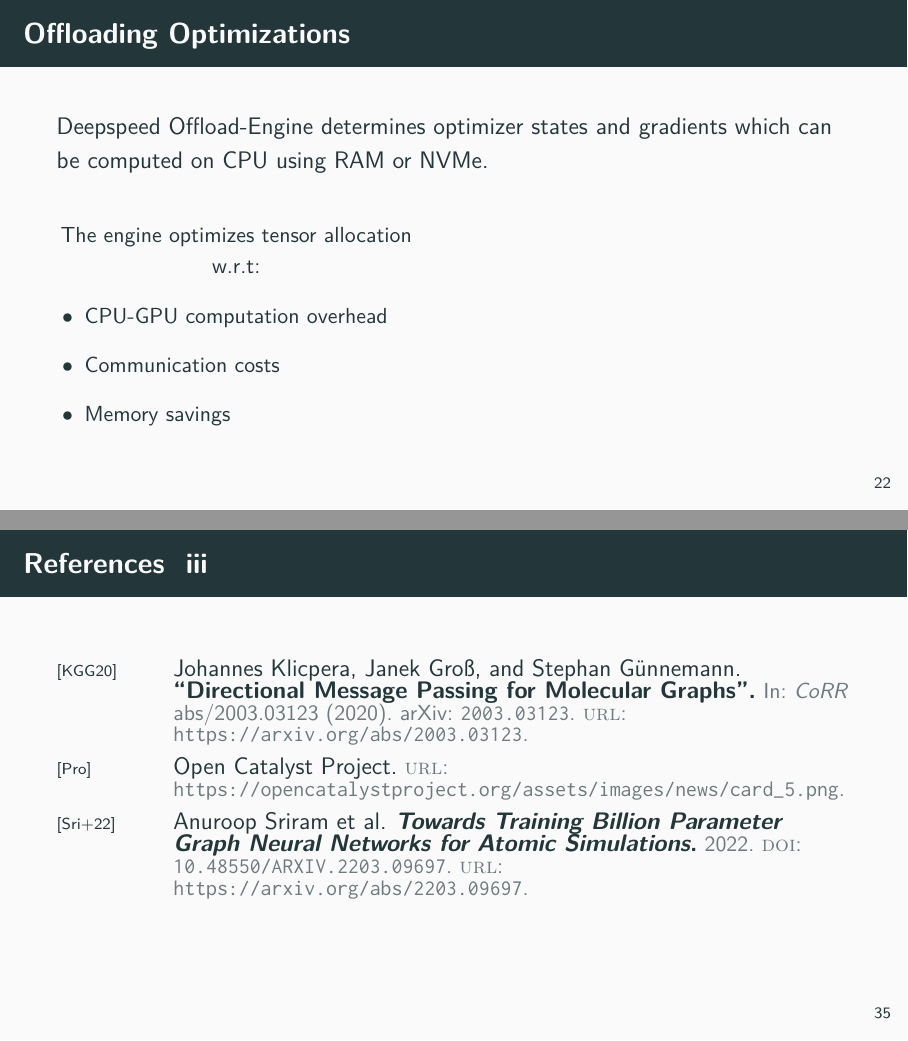
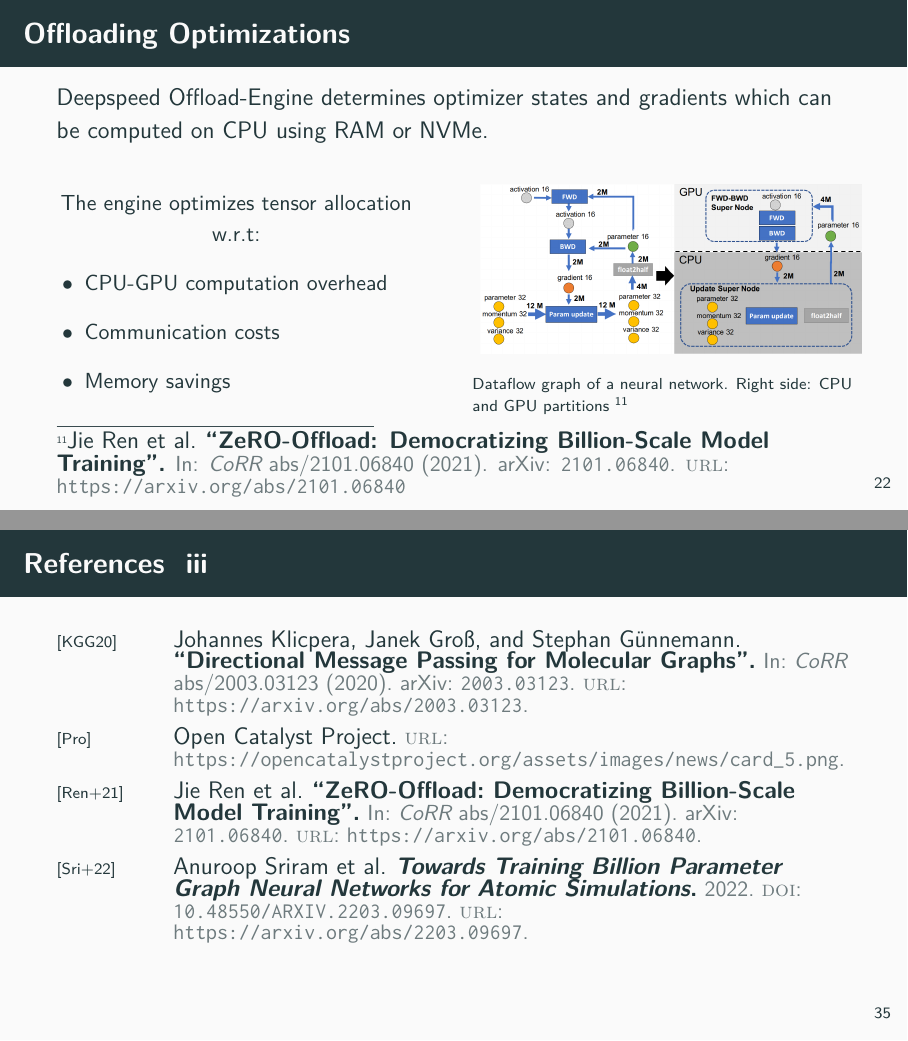
Before and after one commit to TUM-DI-Lab-Graph-Scaling/final-presentation, LaTeX slides (final-presentation.tex, which reads content/implementation.tex): pages 25 and 58 of 58, joined at a grey line. Compiled offline with pdfLaTeX.

Commit message:
Fixed figures

```diff
--- a/content/implementation.tex
+++ b/content/implementation.tex
@@ -58,6 +58,7 @@
 
     \begin{columns}
         \begin{column}{0.5\textwidth}
+            \vspace{-0.75cm}
             \begin{center}
                 \begin{small}
                     The engine optimizes tensor
@@ -72,9 +73,16 @@
 
         \end{column}
         \begin{column}{0.5\textwidth}
-
+            \begin{center}
+                \begin{figure}[H]
+                    \includegraphics[scale=.17]{figures/data_flow_graph.png}
+                    \caption*{\scriptsize Dataflow graph of a neural network.
+                    Right side: CPU and GPU partitions \footnotemark}
+                \end{figure}
+            \end{center}
         \end{column}
     \end{columns}
+    \footnotetext{\fullcite{DBLP:journals/corr/abs-2101-06840}}
 \end{frame}
 
 \begin{frame}{Deepspeed Configuration}
```
Also changed, not shown: content/introduction.tex (+1 -1 lines), figures/data_flow_graph.png (added), figures/introduction/big_language_models.png (added), figures/introduction/deepspeed-gnns.png, figures/introduction/large_models.png (deleted).
